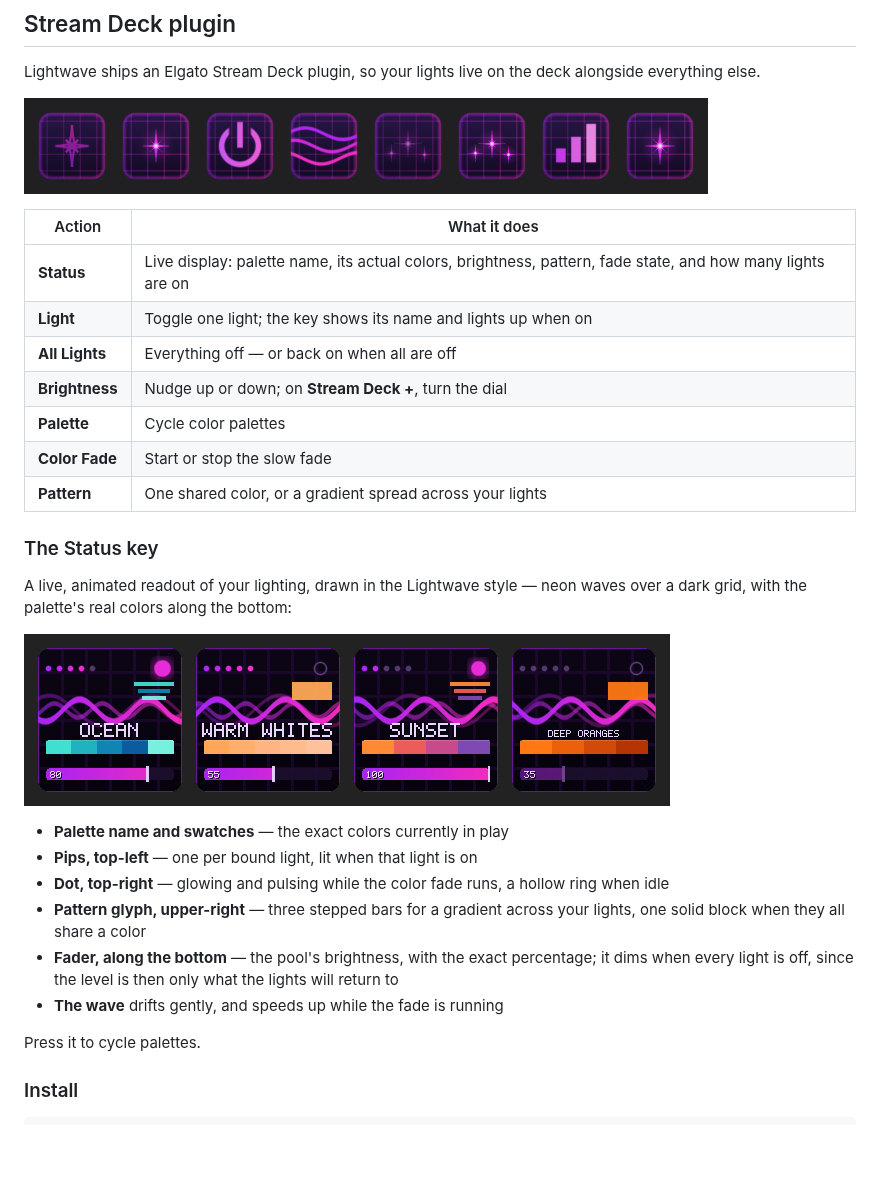
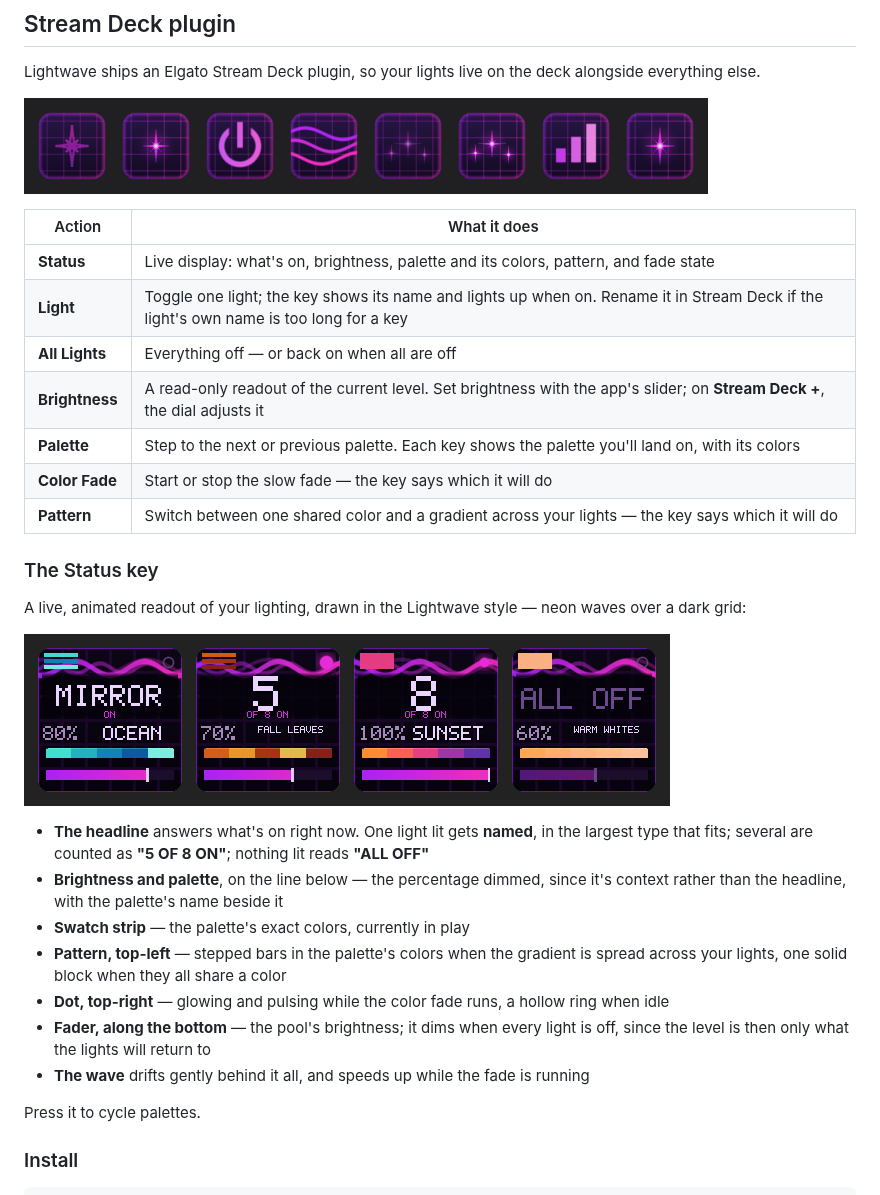
Before and after one commit to runtalan/lightwave, a Markdown page: README.md, the part around the change. Drawn GitHub-style; pictures changed too: docs/img/indicator-states.png; blank space fills up the shorter version.

Commit message:
Bring the README in line with what the keys now do
The action table still promised Brightness would nudge, and the Status
key section described pips that the headline replaced and placed the
pattern glyph on the wrong side. Regenerate both screenshots from the
current renderer so the pictures match the prose.

Co-Authored-By: Claude Opus 5 (1M context) <noreply@anthropic.com>

```diff
--- a/README.md
+++ b/README.md
@@ -227,26 +227,27 @@ Lightwave ships an Elgato Stream Deck plugin, so your lights live on the deck al
 
 | Action | What it does |
 |---|---|
-| **Status** | Live display: palette name, its actual colors, brightness, pattern, fade state, and how many lights are on |
-| **Light** | Toggle one light; the key shows its name and lights up when on |
+| **Status** | Live display: what's on, brightness, palette and its colors, pattern, and fade state |
+| **Light** | Toggle one light; the key shows its name and lights up when on. Rename it in Stream Deck if the light's own name is too long for a key |
 | **All Lights** | Everything off — or back on when all are off |
-| **Brightness** | Nudge up or down; on **Stream Deck +**, turn the dial |
-| **Palette** | Cycle color palettes |
-| **Color Fade** | Start or stop the slow fade |
-| **Pattern** | One shared color, or a gradient spread across your lights |
+| **Brightness** | A read-only readout of the current level. Set brightness with the app's slider; on **Stream Deck +**, the dial adjusts it |
+| **Palette** | Step to the next or previous palette. Each key shows the palette you'll land on, with its colors |
+| **Color Fade** | Start or stop the slow fade — the key says which it will do |
+| **Pattern** | Switch between one shared color and a gradient across your lights — the key says which it will do |
 
 ### The Status key
 
-A live, animated readout of your lighting, drawn in the Lightwave style — neon waves over a dark grid, with the palette's real colors along the bottom:
+A live, animated readout of your lighting, drawn in the Lightwave style — neon waves over a dark grid:
 
 ![Status key in several states](docs/img/indicator-states.png)
 
-- **Palette name and swatches** — the exact colors currently in play
-- **Pips, top-left** — one per bound light, lit when that light is on
+- **The headline** answers what's on right now. One light lit gets **named**, in the largest type that fits; several are counted as **"5 OF 8 ON"**; nothing lit reads **"ALL OFF"**
+- **Brightness and palette**, on the line below — the percentage dimmed, since it's context rather than the headline, with the palette's name beside it
+- **Swatch strip** — the palette's exact colors, currently in play
+- **Pattern, top-left** — stepped bars in the palette's colors when the gradient is spread across your lights, one solid block when they all share a color
 - **Dot, top-right** — glowing and pulsing while the color fade runs, a hollow ring when idle
-- **Pattern glyph, upper-right** — three stepped bars for a gradient across your lights, one solid block when they all share a color
-- **Fader, along the bottom** — the pool's brightness, with the exact percentage; it dims when every light is off, since the level is then only what the lights will return to
-- **The wave** drifts gently, and speeds up while the fade is running
+- **Fader, along the bottom** — the pool's brightness; it dims when every light is off, since the level is then only what the lights will return to
+- **The wave** drifts gently behind it all, and speeds up while the fade is running
 
 Press it to cycle palettes.
 
```
Also changed, not shown: docs/img/indicator.png.
